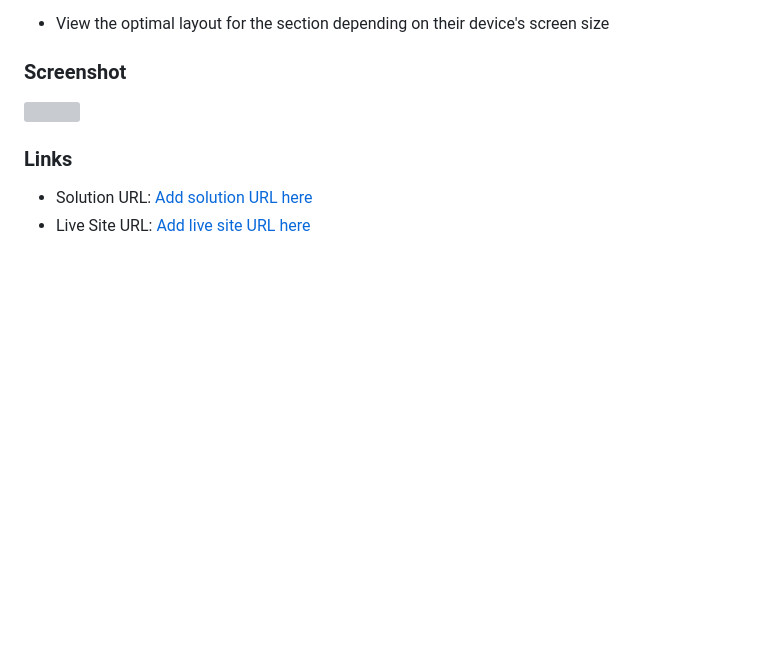
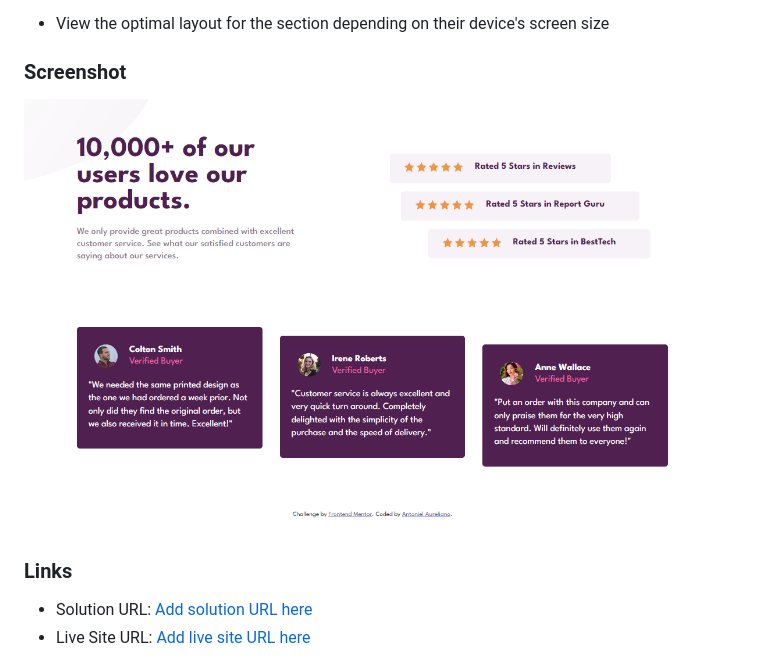
Before and after one commit to AntonielAureliano/social-proof-section-master, a Markdown page: README.md, the part around the change. Rendered like a GitHub page; pictures changed too: images/screenshot.png (added); blank space fills up the shorter version; grey boxes are pictures that could not be loaded.

```diff
--- a/README.md
+++ b/README.md
@@ -20,7 +20,7 @@ Users should be able to:
 
 ### Screenshot
 
-![](./screenshot.jpg)
+![](./images/screenshot.png)
 
 ### Links
 
```
Also changed, not shown: 1 other file.
